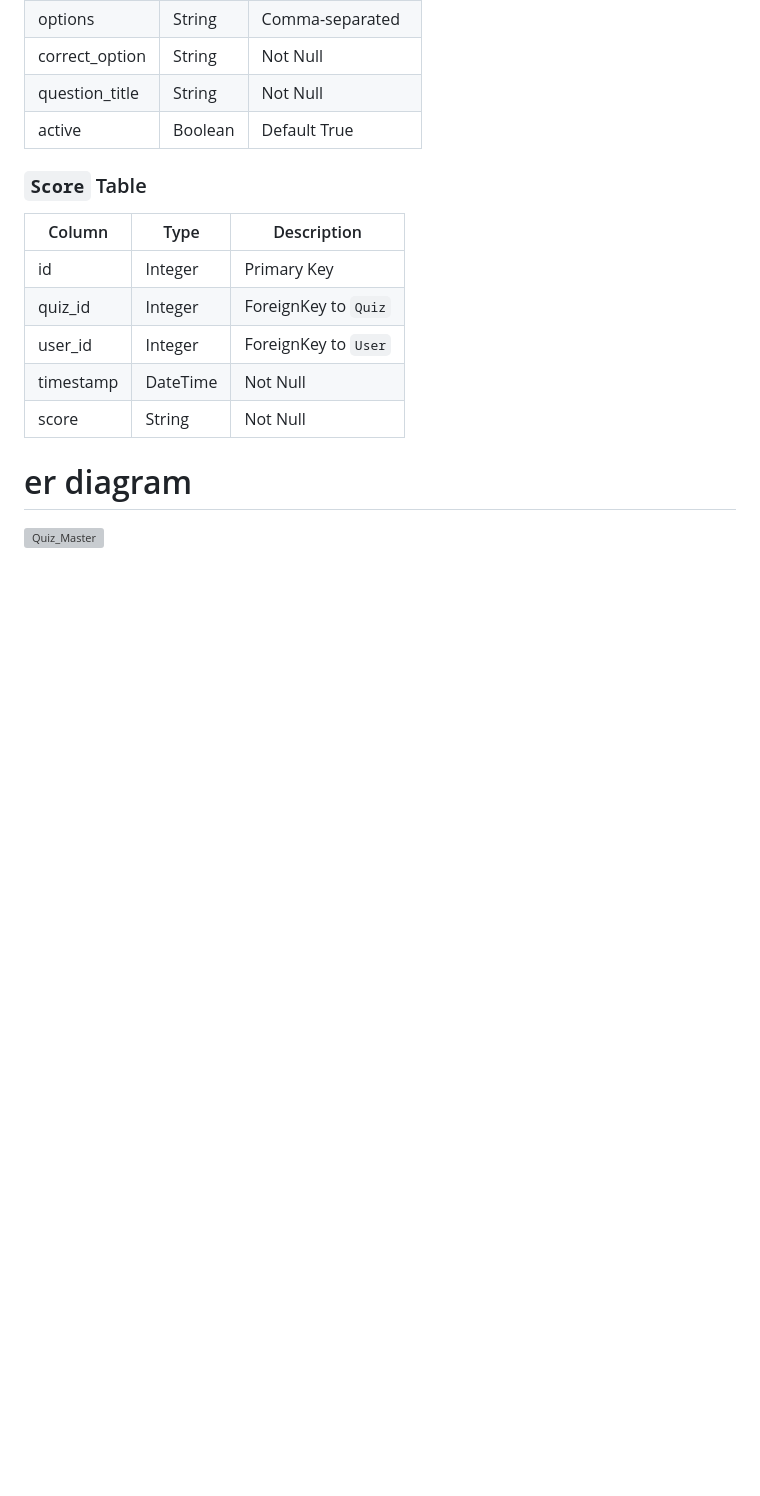
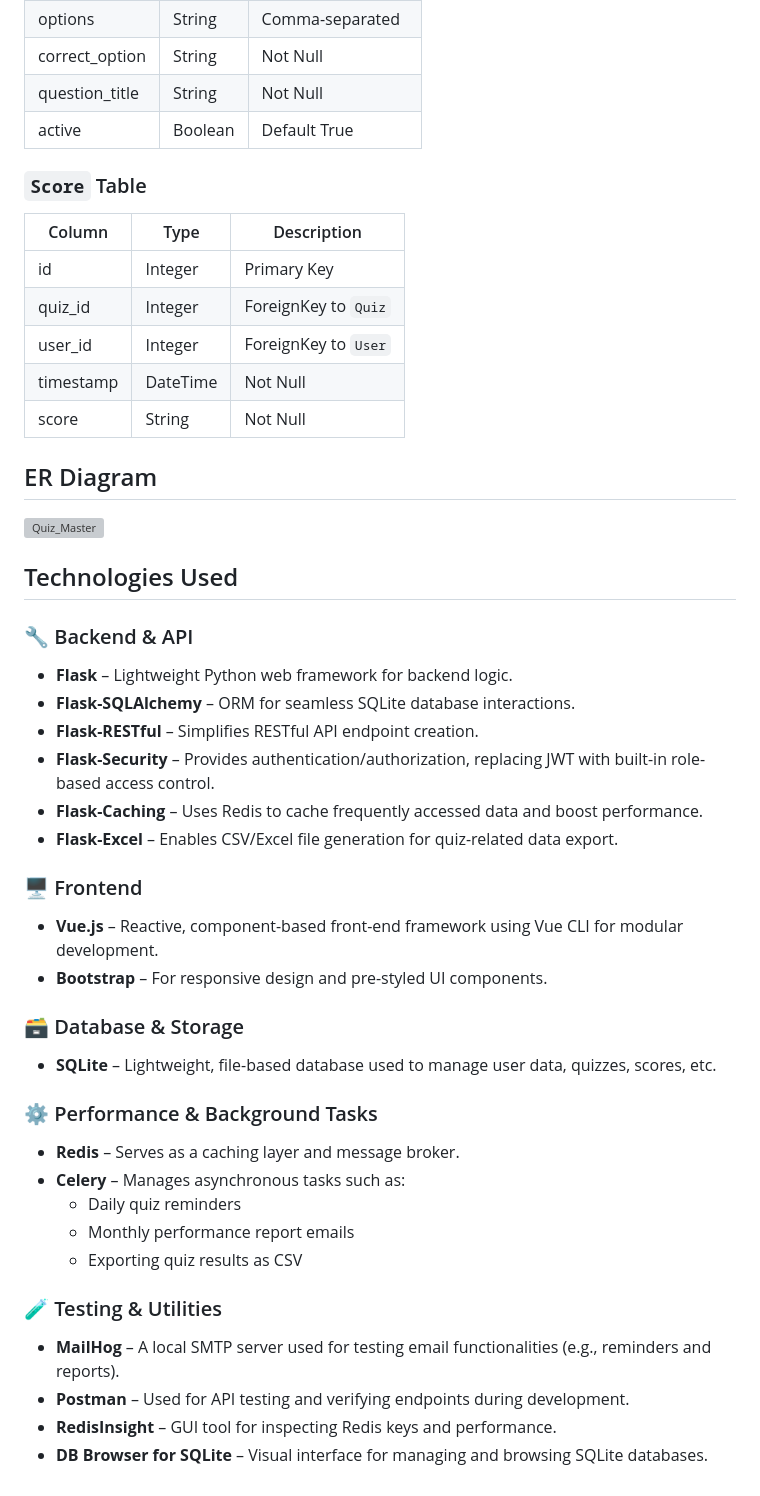
Before and after one commit to 23f2004675/Quiz-generator, a Markdown page: README.md, the part around one of its changes. GitHub-like rendering; blank space fills up the shorter version; grey boxes are pictures that could not be loaded.

```diff
--- a/README.md
+++ b/README.md
@@ -157,5 +239,41 @@ Quizgen has two main roles:
 | timestamp | DateTime | Not Null             |
 | score     | String   | Not Null             |
 
-# er diagram
+## ER Diagram
+
 ![Quiz_Master](https://github.com/user-attachments/assets/a6eb18aa-bd12-44b9-ad0e-27df5ffabc03)
+
+## Technologies Used
+
+### 🔧 Backend & API
+
+- **Flask** – Lightweight Python web framework for backend logic.
+- **Flask-SQLAlchemy** – ORM for seamless SQLite database interactions.
+- **Flask-RESTful** – Simplifies RESTful API endpoint creation.
+- **Flask-Security** – Provides authentication/authorization, replacing JWT with built-in role-based access control.
+- **Flask-Caching** – Uses Redis to cache frequently accessed data and boost performance.
+- **Flask-Excel** – Enables CSV/Excel file generation for quiz-related data export.
+
+### 🖥️ Frontend
+
+- **Vue.js** – Reactive, component-based front-end framework using Vue CLI for modular development.
+- **Bootstrap** – For responsive design and pre-styled UI components.
+
+### 🗃️ Database & Storage
+
+- **SQLite** – Lightweight, file-based database used to manage user data, quizzes, scores, etc.
+
+### ⚙️ Performance & Background Tasks
+
+- **Redis** – Serves as a caching layer and message broker.
+- **Celery** – Manages asynchronous tasks such as:
+  - Daily quiz reminders
+  - Monthly performance report emails
+  - Exporting quiz results as CSV
+
+### 🧪 Testing & Utilities
+
+- **MailHog** – A local SMTP server used for testing email functionalities (e.g., reminders and reports).
+- **Postman** – Used for API testing and verifying endpoints during development.
+- **RedisInsight** – GUI tool for inspecting Redis keys and performance.
+- **DB Browser for SQLite** – Visual interface for managing and browsing SQLite databases.
```
Also changed, not shown: other parts of README.md (+94 -12 lines).
